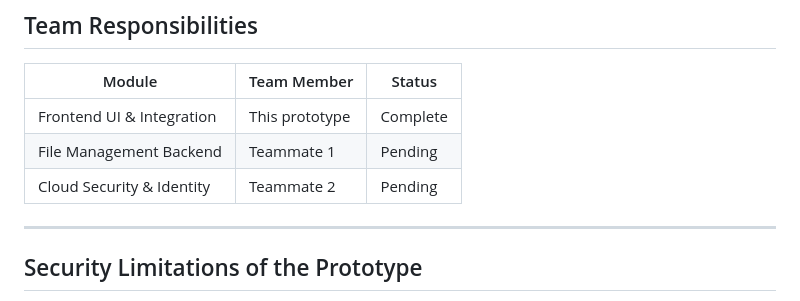
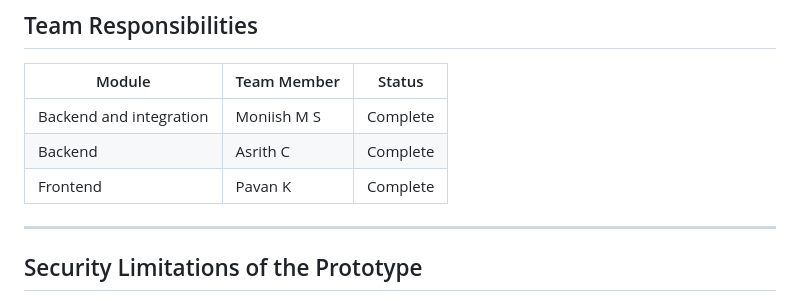
Before and after one commit to moniishms/secure-digital-file-exchange, a Markdown page: README.md, the part around the change. GitHub-like rendering.

```diff
--- a/README.md
+++ b/README.md
@@ -230,9 +230,9 @@ return await res.json();
 
 | Module | Team Member | Status |
 |---|---|---|
-| Frontend UI & Integration | This prototype | Complete |
-| File Management Backend | Teammate 1 | Pending |
-| Cloud Security & Identity | Teammate 2 | Pending |
+| Backend and integration | Moniish M S | Complete |
+| Backend | Asrith C | Complete |
+| Frontend | Pavan K | Complete |
 
 ---
 
```
